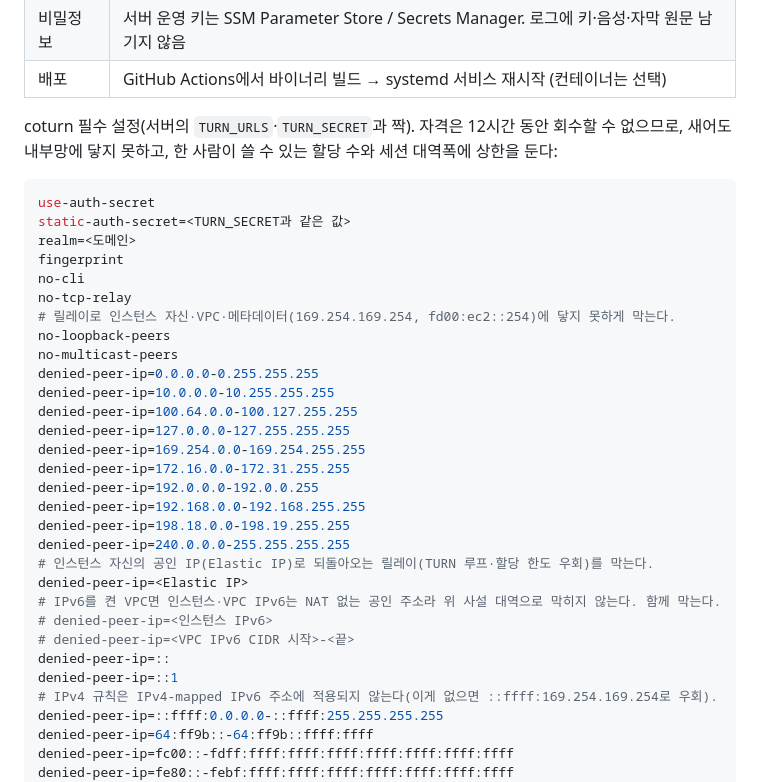
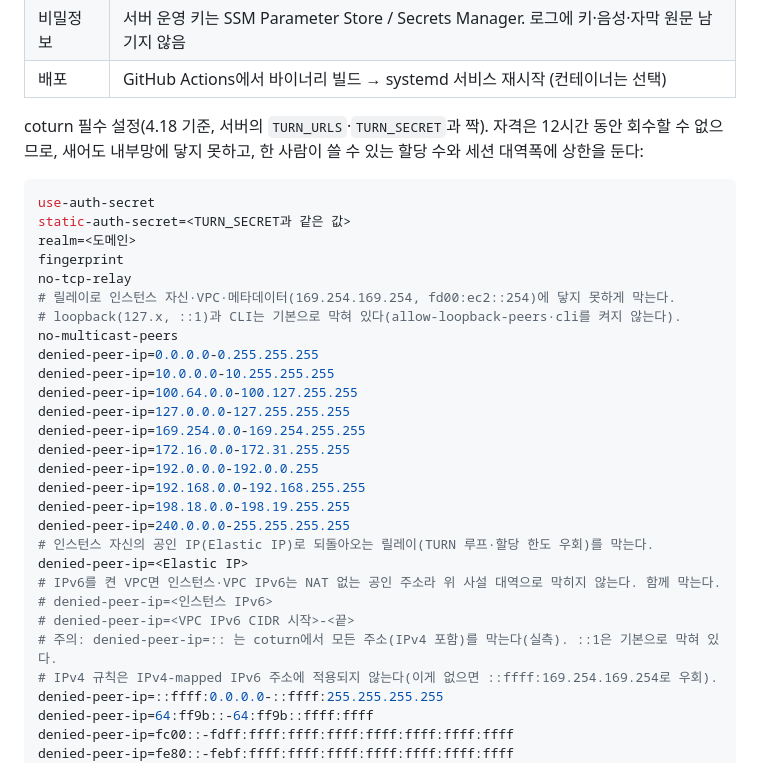
Before and after one commit to sogangCSmaster/parley, a Markdown page: docs/ARCHITECTURE.md, the part around the change. Rendered like a GitHub page.

Commit message:
docs: 로컬 coturn 4.18 실측으로 TURN 설정 오류 수정
- `denied-peer-ip=::`가 IPv4를 포함한 모든 피어를 막아 릴레이가 전부 403이 되던 문제 → 제거(::1은 기본 차단).
- coturn 4.18에 없는 `no-loopback-peers`, 기본값이 된 `no-cli` 제거(loopback·CLI는 기본으로 꺼짐).

로컬 실측(brew coturn 4.18.0):
- 서버가 welcome으로 준 자격으로 두 브라우저가 릴레이 전용(iceTransportPolicy: relay) 통화 성공(양쪽 relay 후보, 영상·음성 수신).
- 틀린 비밀번호·username 바꿔치기·만료 연장 위조는 "credentials are wrong", 만료 자격은 "have expired"로 거절.
- 문서 설정 그대로: 사설·링크로컬·메타데이터·CGNAT·loopback·멀티캐스트·240/4·Elastic IP 자리·
  IPv4-mapped·NAT64·ULA·fe80 피어는 403, 공인 대조군(198.51.100.7, 2001:db8::7)은 허가. user-quota 초과 시 486 확인.

Co-Authored-By: Claude Opus 5.5 <noreply@anthropic.com>

````diff
--- a/docs/ARCHITECTURE.md
+++ b/docs/ARCHITECTURE.md
@@ -191,17 +191,16 @@ STT 비용(전체의 약 75%)은 **보낸 오디오 길이**에 비례한다.
 | 비밀정보 | 서버 운영 키는 SSM Parameter Store / Secrets Manager. 로그에 키·음성·자막 원문 남기지 않음 |
 | 배포 | GitHub Actions에서 바이너리 빌드 → systemd 서비스 재시작 (컨테이너는 선택) |
 
-coturn 필수 설정(서버의 `TURN_URLS`·`TURN_SECRET`과 짝). 자격은 12시간 동안 회수할 수 없으므로, 새어도 내부망에 닿지 못하고, 한 사람이 쓸 수 있는 할당 수와 세션 대역폭에 상한을 둔다:
+coturn 필수 설정(4.18 기준, 서버의 `TURN_URLS`·`TURN_SECRET`과 짝). 자격은 12시간 동안 회수할 수 없으므로, 새어도 내부망에 닿지 못하고, 한 사람이 쓸 수 있는 할당 수와 세션 대역폭에 상한을 둔다:
 
 ```ini
 use-auth-secret
 static-auth-secret=<TURN_SECRET과 같은 값>
 realm=<도메인>
 fingerprint
-no-cli
 no-tcp-relay
 # 릴레이로 인스턴스 자신·VPC·메타데이터(169.254.169.254, fd00:ec2::254)에 닿지 못하게 막는다.
-no-loopback-peers
+# loopback(127.x, ::1)과 CLI는 기본으로 막혀 있다(allow-loopback-peers·cli를 켜지 않는다).
 no-multicast-peers
 denied-peer-ip=0.0.0.0-0.255.255.255
 denied-peer-ip=10.0.0.0-10.255.255.255
@@ -218,8 +217,7 @@ denied-peer-ip=<Elastic IP>
 # IPv6를 켠 VPC면 인스턴스·VPC IPv6는 NAT 없는 공인 주소라 위 사설 대역으로 막히지 않는다. 함께 막는다.
 # denied-peer-ip=<인스턴스 IPv6>
 # denied-peer-ip=<VPC IPv6 CIDR 시작>-<끝>
-denied-peer-ip=::
-denied-peer-ip=::1
+# 주의: denied-peer-ip=:: 는 coturn에서 모든 주소(IPv4 포함)를 막는다(실측). ::1은 기본으로 막혀 있다.
 # IPv4 규칙은 IPv4-mapped IPv6 주소에 적용되지 않는다(이게 없으면 ::ffff:169.254.169.254로 우회).
 denied-peer-ip=::ffff:0.0.0.0-::ffff:255.255.255.255
 denied-peer-ip=64:ff9b::-64:ff9b::ffff:ffff
````
